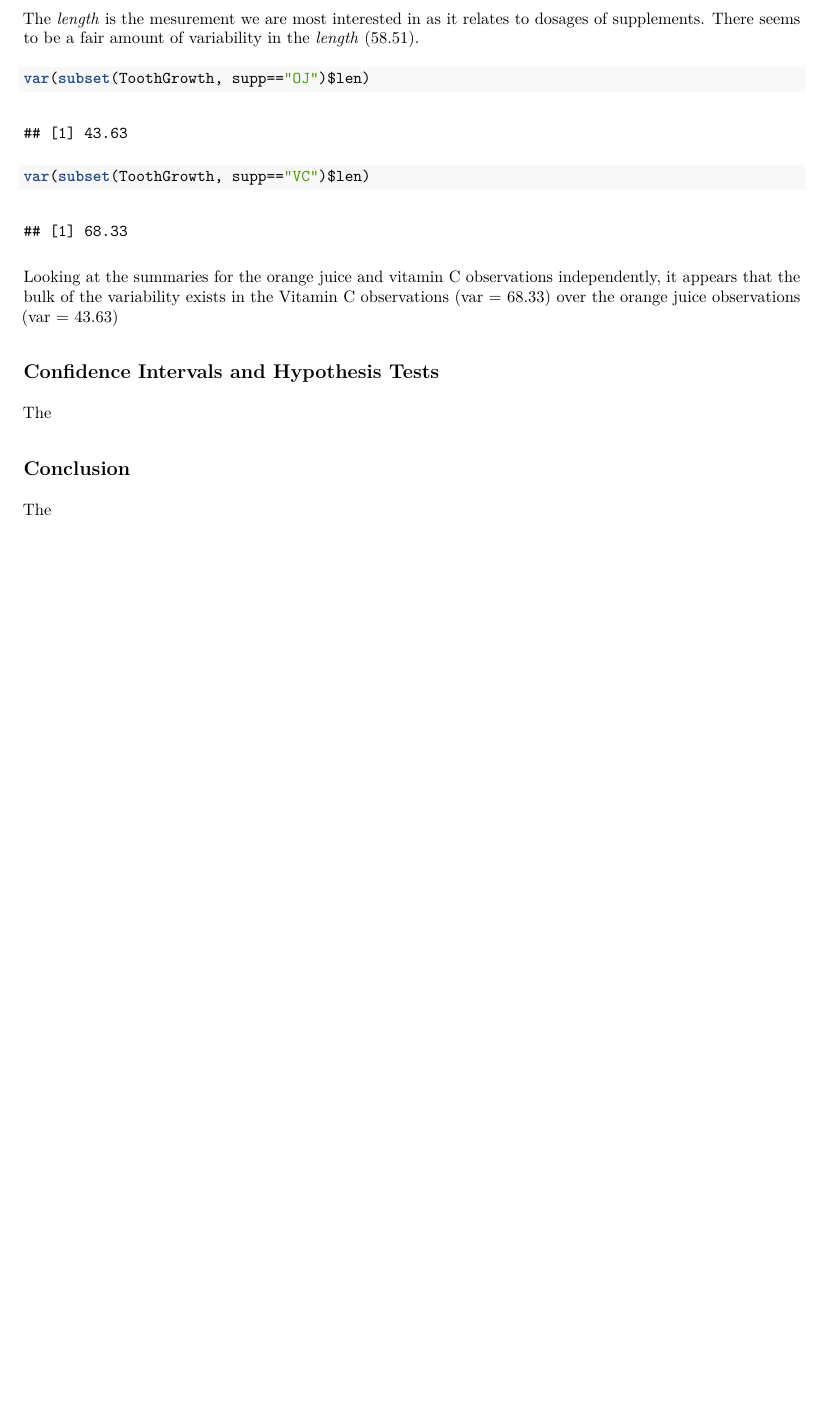
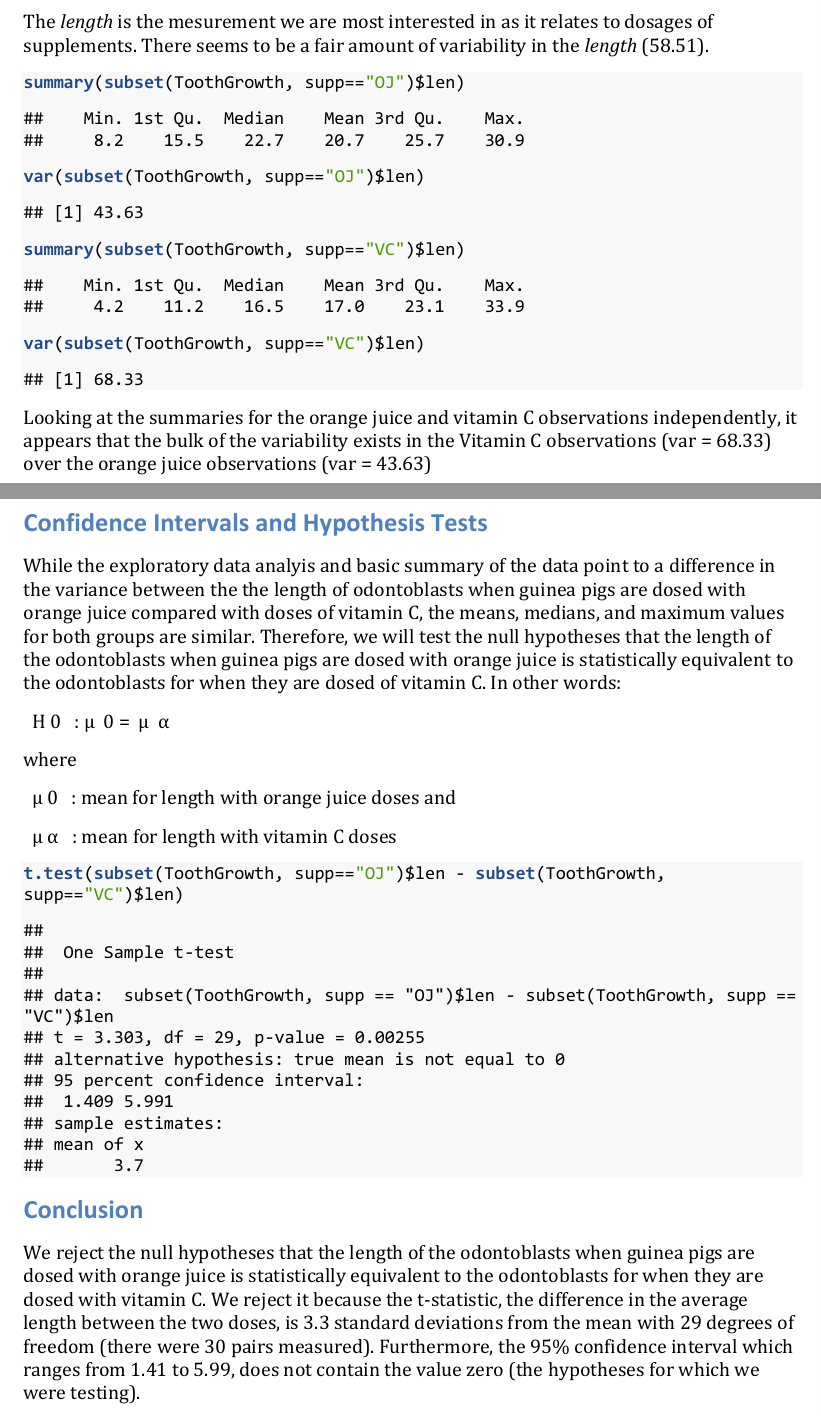
Before and after one commit to fenstah/StatInferenceProject, an R Markdown document (toothgrowth.Rmd): part of page 4 of 4 before the commit and two parts of pages 3 and 4 of 4 after it, the two joined at a grey line, cut so that both start at the same text, the shorter picture padded with empty space. The pictures show the output file toothgrowth.pdf that the author committed with the source.

Commit message:
completed toothgrowth part

````diff
--- a/toothgrowth.Rmd
+++ b/toothgrowth.Rmd
@@ -2,7 +2,7 @@
 title: "Analyze the ToothGrowth data"
 author: "Lenny Fenster"
 date: "Friday, September 19, 2014"
-output: pdf_document
+output: word_document
 ---
 ##Instructions
 Analyze the ToothGrowth data in the R datasets package.
@@ -45,14 +45,51 @@ var(ToothGrowth$len)
 The *length* is the mesurement we are most interested in as it relates to dosages of supplements.  There seems to be a fair amount of variability in the *length* (58.51).
 
 ```{r}
+summary(subset(ToothGrowth, supp=="OJ")$len)
 var(subset(ToothGrowth, supp=="OJ")$len)
+
+summary(subset(ToothGrowth, supp=="VC")$len)
 var(subset(ToothGrowth, supp=="VC")$len)
 ```
 
 Looking at the summaries for the orange juice and vitamin C observations independently, it appears that the bulk of the variability exists in the Vitamin C observations (var = 68.33) over the orange juice observations (var = 43.63)
 
 ##Confidence Intervals and Hypothesis Tests
-The
+While the exploratory data analyis and basic summary of the data point to a difference in the variance  between the the length of odontoblasts when guinea pigs are dosed with orange juice compared with doses of vitamin C, the means, medians, and maximum values for both groups are similar.  Therefore, we will test the null hypotheses that the length of the odontoblasts when guinea pigs are dosed with orange juice is statistically equivalent to the odontoblasts for when they are dosed of vitamin C. In other words:
+
+<math xmlns="http://www.w3.org/1998/Math/MathML">
+    <msub>
+        <mi>H</mi>
+        <mi>0</mi>
+    </msub>
+    <ci> : &mu; </ci>
+    <mn mathsize='small'>0</mn>
+    <mo>=</mo>
+        <ci>  &mu; </ci>
+        <mn mathsize='small'>&alpha;</mn>
+</math>
+
+where
+
+<math xmlns="http://www.w3.org/1998/Math/MathML">
+    <msub>
+        <mi>&mu;</mi>
+        <mi>0</mi>
+    </msub>
+</math>
+: mean for length with orange juice doses and
+
+<math xmlns="http://www.w3.org/1998/Math/MathML">
+    <msub>
+        <mi>&mu;</mi>
+        <mi>&alpha;</mi>
+    </msub>
+</math>
+: mean for length with vitamin C doses
+
+```{r}
+t.test(subset(ToothGrowth, supp=="OJ")$len - subset(ToothGrowth, supp=="VC")$len)
+```
 
 ##Conclusion
-The
+We reject the null hypotheses that the length of the odontoblasts when guinea pigs are dosed with orange juice is statistically equivalent to the odontoblasts for when they are dosed with vitamin C.  We reject it because the t-statistic, the difference in the average length between the two doses, is 3.3 standard deviations from the mean with 29 degrees of freedom (there were 30 pairs measured).  Furthermore, the 95% confidence interval which ranges from 1.41 to 5.99, does not contain the value zero (the hypotheses for which we were testing).
````
Also changed, not shown: toothgrowth.pdf.
